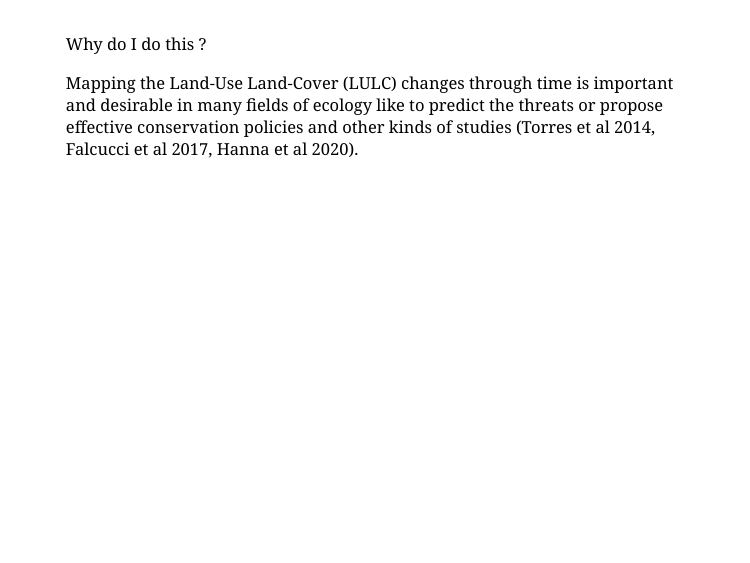
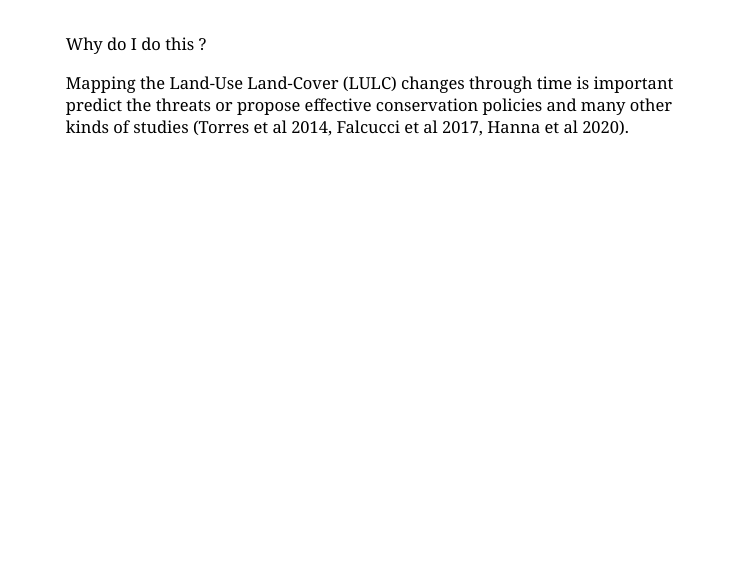
Before and after one commit to Tai-Rocha/OLS_2_Tai-Rocha.github.io, an R Markdown document (index.Rmd): page 4 of 13. The pictures show the slides in the output file index.html that the author committed with the source; the slides are laid out offline by our stand-in for remark.js, each with all of its steps uncovered, in fonts that may differ from those the slides ask for, and without slide numbers, shadows or browser add-ons.

Commit message:
updating...

```diff
--- a/index.Rmd
+++ b/index.Rmd
@@ -45,7 +45,7 @@ knitr::include_graphics("https://luh.umd.edu/images/LUH2_logo300.jpg")
 ---
 Why do I do  this ?
 
-Mapping the Land-Use Land-Cover (LULC) changes through time is important and desirable in many fields of ecology like to predict the threats or propose effective conservation policies and other kinds of studies (Torres et al 2014, Falcucci et al 2017, Hanna et al 2020).
+Mapping the Land-Use Land-Cover (LULC) changes through time is important predict the threats or propose effective conservation policies and many other kinds of studies (Torres et al 2014, Falcucci et al 2017, Hanna et al 2020).
 
 ---
 Issues
```
Also changed, not shown: index.html, index.Rmd (2 more changed lines).
